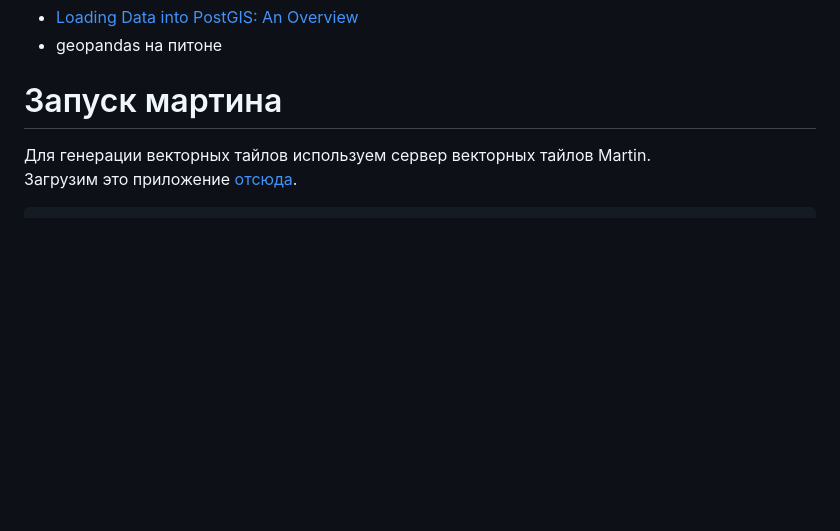
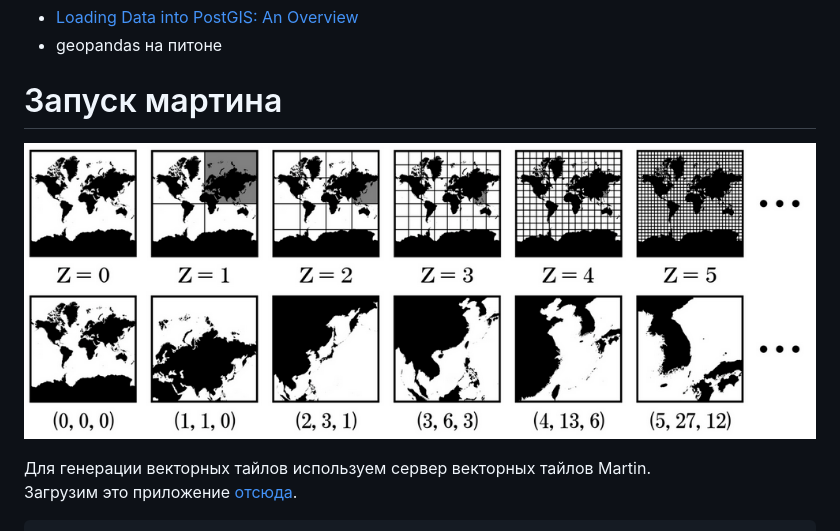
Before and after one commit to gonzobard777/course_cartetika_05, a Markdown page: README.md, the part around the change. Drawn GitHub-style; pictures changed too: files/img/tiles_description.png (added); blank space fills up the shorter version.

```diff
--- a/README.md
+++ b/README.md
@@ -13,6 +13,8 @@
 - geopandas на питоне
 
 # Запуск мартина
+
+![](./files/img/tiles_description.png)
 
 Для генерации векторных тайлов используем сервер векторных тайлов Martin.
 Загрузим это приложение [отсюда](https://github.com/maplibre/martin/releases).
```
